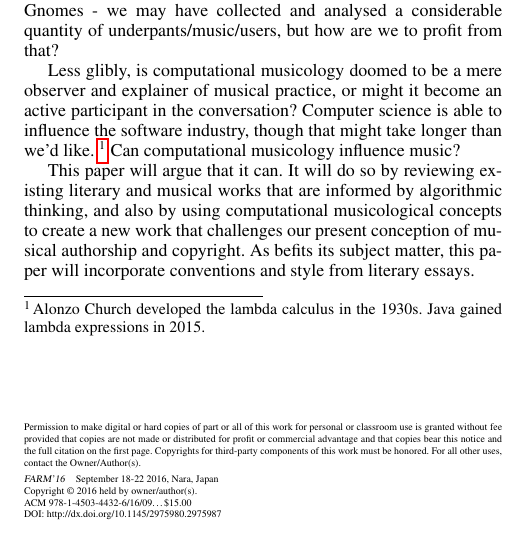
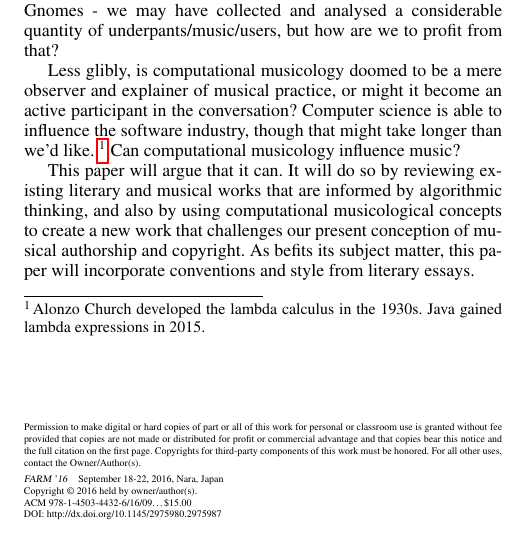
Before and after one commit to ctford/kolmogorov-music, a LaTeX paper (paper.tex): part of one column of page 1 of 6, cut so that both start at the same text. Compiled offline with pdfLaTeX; a missing font is replaced by an installed copy or a similar font.

Commit message:
Update copyright to look more like the template.

```diff
--- a/paper.tex
+++ b/paper.tex
@@ -13,7 +13,7 @@
 \setlength{\pdfpageheight}{\paperheight}
 \setlength{\pdfpagewidth}{\paperwidth}
 
-\conferenceinfo{FARM'16}{September 18-22 2016, Nara, Japan}
+\conferenceinfo{FARM '16}{September 18-22, 2016, Nara, Japan}
 \copyrightyear{2016}
 \copyrightdata{978-1-4503-4432-6/16/09}
 \copyrightdoi{2975980.2975987}
```
